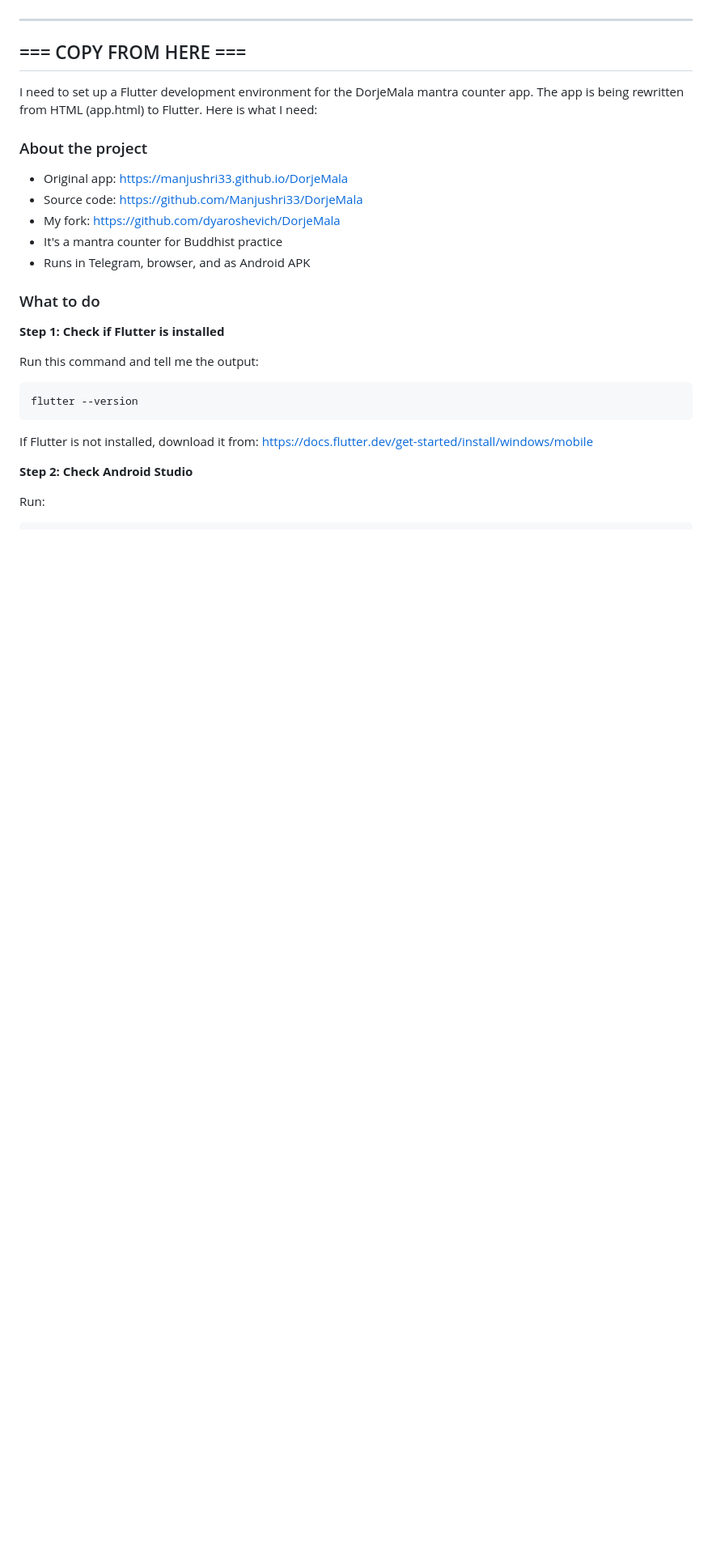
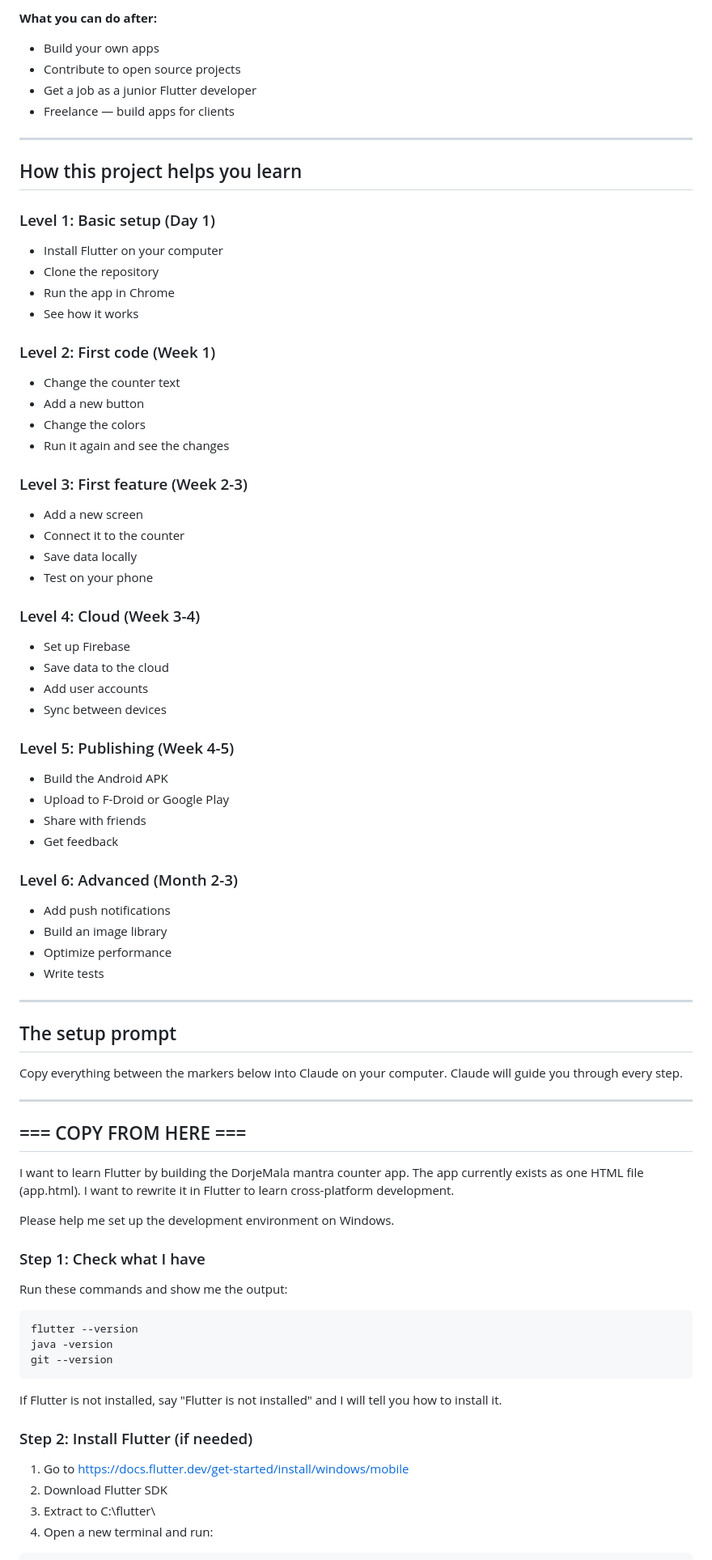
Before and after one commit to Manjushri33/DorjeMala, a Markdown page: SETUP-PROMPT.md, the part around one of its changes. Shown at 81% size. Rendered like a GitHub page; blank space fills up the shorter version.

````diff
--- a/SETUP-PROMPT.md
+++ b/SETUP-PROMPT.md
@@ -5,33 +73,82 @@ Claude will set up the development environment step by step.
+**What you can do after:**
+- Build your own apps
+- Contribute to open source projects
+- Get a job as a junior Flutter developer
+- Freelance — build apps for clients
+
+---
+
+## How this project helps you learn
+
+### Level 1: Basic setup (Day 1)
+- Install Flutter on your computer
+- Clone the repository
+- Run the app in Chrome
+- See how it works
+
+### Level 2: First code (Week 1)
+- Change the counter text
+- Add a new button
+- Change the colors
+- Run it again and see the changes
+
+### Level 3: First feature (Week 2-3)
+- Add a new screen
+- Connect it to the counter
+- Save data locally
+- Test on your phone
+
+### Level 4: Cloud (Week 3-4)
+- Set up Firebase
+- Save data to the cloud
+- Add user accounts
+- Sync between devices
+
+### Level 5: Publishing (Week 4-5)
+- Build the Android APK
+- Upload to F-Droid or Google Play
+- Share with friends
+- Get feedback
+
+### Level 6: Advanced (Month 2-3)
+- Add push notifications
+- Build an image library
+- Optimize performance
+- Write tests
+
+---
+
+## The setup prompt
+
+Copy everything between the markers below into Claude on your computer.
+Claude will guide you through every step.
 
 ---
 
 ## === COPY FROM HERE ===
 
-I need to set up a Flutter development environment for the DorjeMala mantra counter app.
-The app is being rewritten from HTML (app.html) to Flutter. Here is what I need:
+I want to learn Flutter by building the DorjeMala mantra counter app.
+The app currently exists as one HTML file (app.html).
+I want to rewrite it in Flutter to learn cross-platform development.
 
-### About the project
+Please help me set up the development environment on Windows.
 
-- Original app: https://manjushri33.github.io/DorjeMala
-- Source code: https://github.com/Manjushri33/DorjeMala
-- My fork: https://github.com/dyaroshevich/DorjeMala
-- It's a mantra counter for Buddhist practice
-- Runs in Telegram, browser, and as Android APK
+### Step 1: Check what I have
 
-### What to do
-
-**Step 1: Check if Flutter is installed**
-
-Run this command and tell me the output:
+Run these commands and show me the output:
 
 ```
 flutter --version
+java -version
+git --version
 ```
 
-If Flutter is not installed, download it from:
-https://docs.flutter.dev/get-started/install/windows/mobile
+If Flutter is not installed, say "Flutter is not installed" and I will tell you how to install it.
 
-**Step 2: Check Android Studio**
+### Step 2: Install Flutter (if needed)
 
-Run:
+1. Go to https://docs.flutter.dev/get-started/install/windows/mobile
+2. Download Flutter SDK
+3. Extract to C:\flutter\
+4. Open a new terminal and run:
 ```
````
Also changed, not shown: other parts of SETUP-PROMPT.md (+166 -63 lines).
